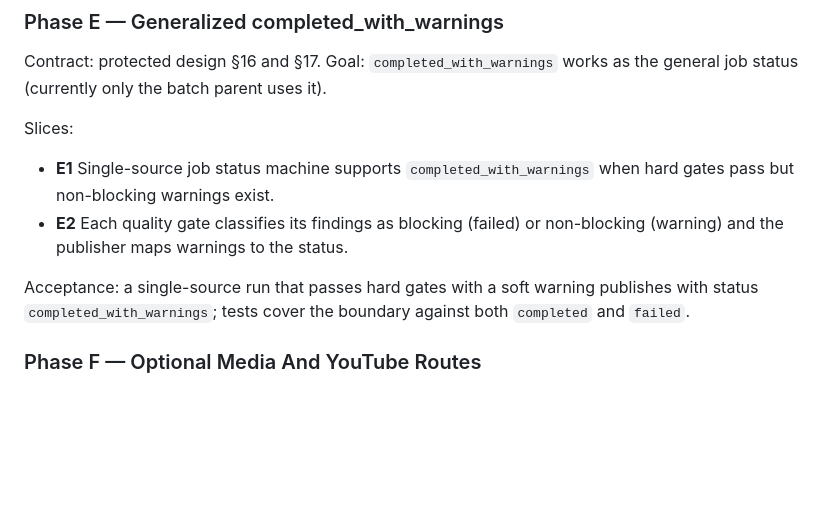
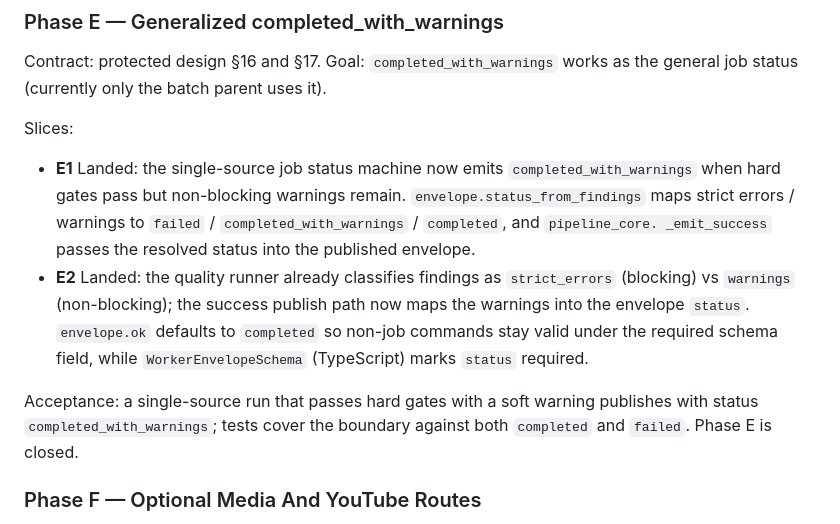
Before and after one commit to maple192600-LI/kbprep, a Markdown page: docs/development/development-roadmap.md, the part around the change. Rendered like a GitHub page; blank space fills up the shorter version.

Commit message:
docs(e): mark Phase E completed_with_warnings as landed

```diff
--- a/docs/development/development-roadmap.md
+++ b/docs/development/development-roadmap.md
@@ -204,14 +204,20 @@ as the general job status (currently only the batch parent uses it).
 
 Slices:
 
-- **E1** Single-source job status machine supports `completed_with_warnings`
-  when hard gates pass but non-blocking warnings exist.
-- **E2** Each quality gate classifies its findings as blocking (failed) or
-  non-blocking (warning) and the publisher maps warnings to the status.
+- **E1** Landed: the single-source job status machine now emits
+  `completed_with_warnings` when hard gates pass but non-blocking warnings
+  remain. `envelope.status_from_findings` maps strict errors / warnings to
+  `failed` / `completed_with_warnings` / `completed`, and `pipeline_core.
+  _emit_success` passes the resolved status into the published envelope.
+- **E2** Landed: the quality runner already classifies findings as
+  `strict_errors` (blocking) vs `warnings` (non-blocking); the success publish
+  path now maps the warnings into the envelope `status`. `envelope.ok` defaults
+  to `completed` so non-job commands stay valid under the required schema
+  field, while `WorkerEnvelopeSchema` (TypeScript) marks `status` required.
 
 Acceptance: a single-source run that passes hard gates with a soft warning
 publishes with status `completed_with_warnings`; tests cover the boundary
-against both `completed` and `failed`.
+against both `completed` and `failed`. Phase E is closed.
 
 ### Phase F — Optional Media And YouTube Routes
 
```
